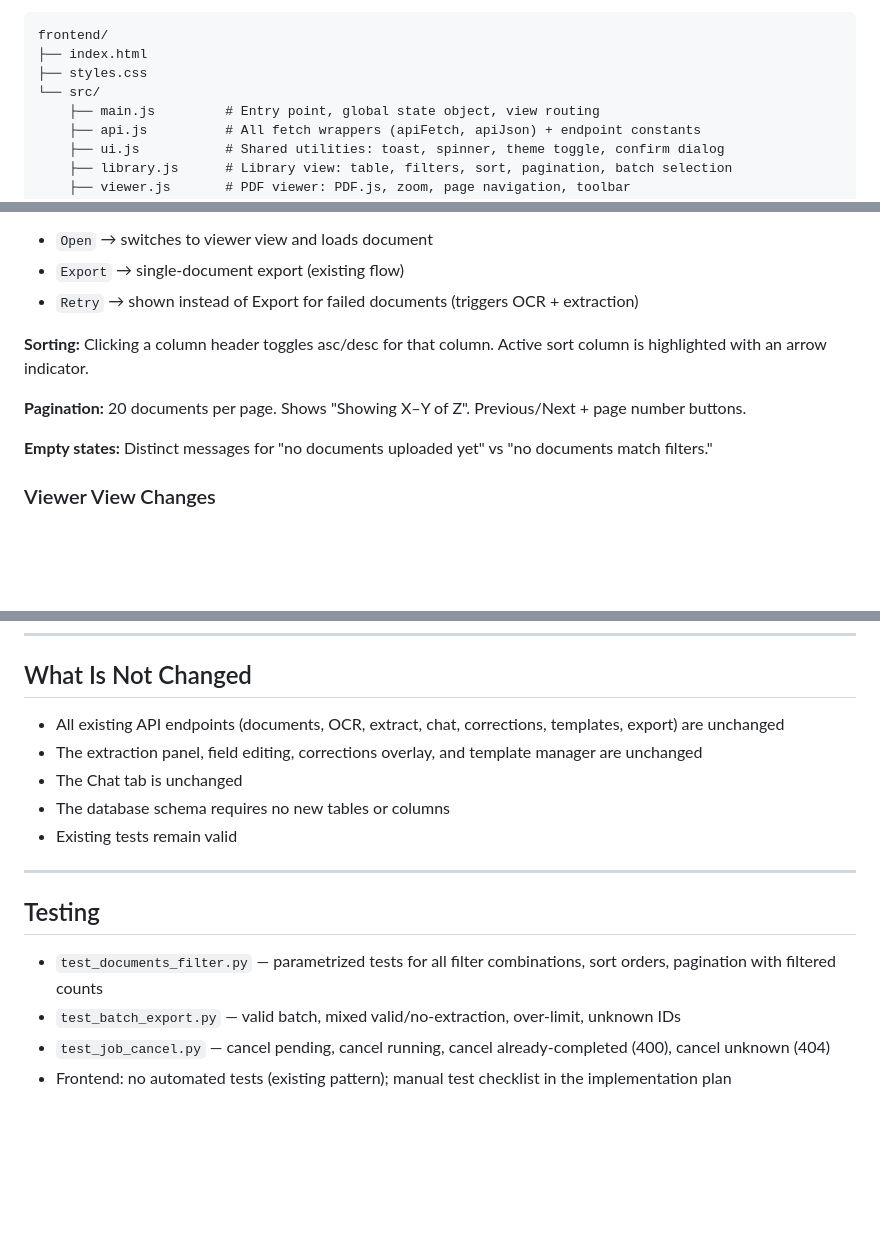
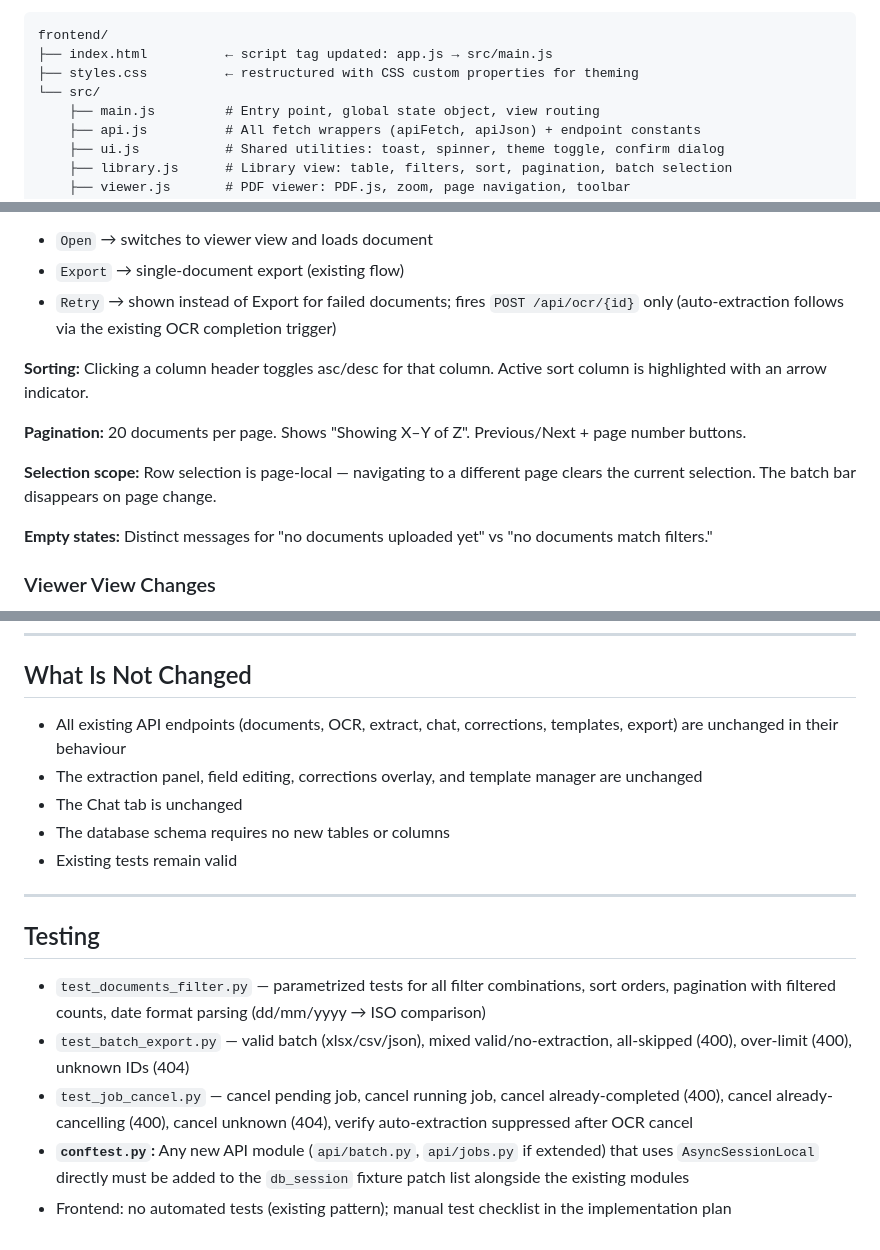
Before and after one commit to DavidSolanas/DocScan-AI, a Markdown page: docs/specs/2026-03-27-sprint7-design.md, 3 parts joined by grey strips. Drawn GitHub-style; blank space fills up the shorter version.

````diff
--- a/docs/specs/2026-03-27-sprint7-design.md
+++ b/docs/specs/2026-03-27-sprint7-design.md
@@ -96,8 +106,8 @@ Each response item includes both `Document` fields and a flattened subset of `Ex
 
 ```
 frontend/
-├── index.html
-├── styles.css
+├── index.html          ← script tag updated: app.js → src/main.js
+├── styles.css          ← restructured with CSS custom properties for theming
 └── src/
     ├── main.js         # Entry point, global state object, view routing
     ├── api.js          # All fetch wrappers (apiFetch, apiJson) + endpoint constants
@@ -157,11 +167,13 @@ Activated via "Library" button in the nav bar. Replaces the 3-panel viewer conta
 **Per-row actions:**
 - `Open` → switches to viewer view and loads document
 - `Export` → single-document export (existing flow)
-- `Retry` → shown instead of Export for failed documents (triggers OCR + extraction)
+- `Retry` → shown instead of Export for failed documents; fires `POST /api/ocr/{id}` only (auto-extraction follows via the existing OCR completion trigger)
 
 **Sorting:** Clicking a column header toggles asc/desc for that column. Active sort column is highlighted with an arrow indicator.
 
 **Pagination:** 20 documents per page. Shows "Showing X–Y of Z". Previous/Next + page number buttons.
+
+**Selection scope:** Row selection is page-local — navigating to a different page clears the current selection. The batch bar disappears on page change.
 
 **Empty states:** Distinct messages for "no documents uploaded yet" vs "no documents match filters."
 
@@ -198,7 +210,7 @@ final UI update
 
 ## What Is Not Changed
 
-- All existing API endpoints (documents, OCR, extract, chat, corrections, templates, export) are unchanged
+- All existing API endpoints (documents, OCR, extract, chat, corrections, templates, export) are unchanged in their behaviour
 - The extraction panel, field editing, corrections overlay, and template manager are unchanged
 - The Chat tab is unchanged
 - The database schema requires no new tables or columns
@@ -208,7 +220,8 @@ final UI update
 
 ## Testing
 
-- `test_documents_filter.py` — parametrized tests for all filter combinations, sort orders, pagination with filtered counts
-- `test_batch_export.py` — valid batch, mixed valid/no-extraction, over-limit, unknown IDs
-- `test_job_cancel.py` — cancel pending, cancel running, cancel already-completed (400), cancel unknown (404)
+- `test_documents_filter.py` — parametrized tests for all filter combinations, sort orders, pagination with filtered counts, date format parsing (dd/mm/yyyy → ISO comparison)
+- `test_batch_export.py` — valid batch (xlsx/csv/json), mixed valid/no-extraction, all-skipped (400), over-limit (400), unknown IDs (404)
+- `test_job_cancel.py` — cancel pending job, cancel running job, cancel already-completed (400), cancel already-cancelling (400), cancel unknown (404), verify auto-extraction suppressed after OCR cancel
+- **`conftest.py`:** Any new API module (`api/batch.py`, `api/jobs.py` if extended) that uses `AsyncSessionLocal` directly must be added to the `db_session` fixture patch list alongside the existing modules
 - Frontend: no automated tests (existing pattern); manual test checklist in the implementation plan
````
Also changed, not shown: other parts of docs/specs/2026-03-27-sprint7-design.md (+18 -8 lines).
